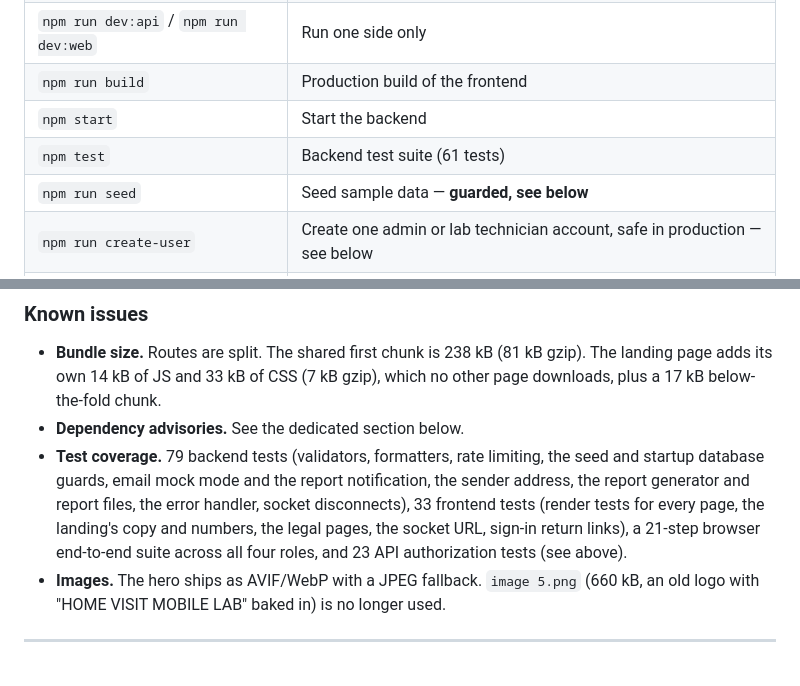
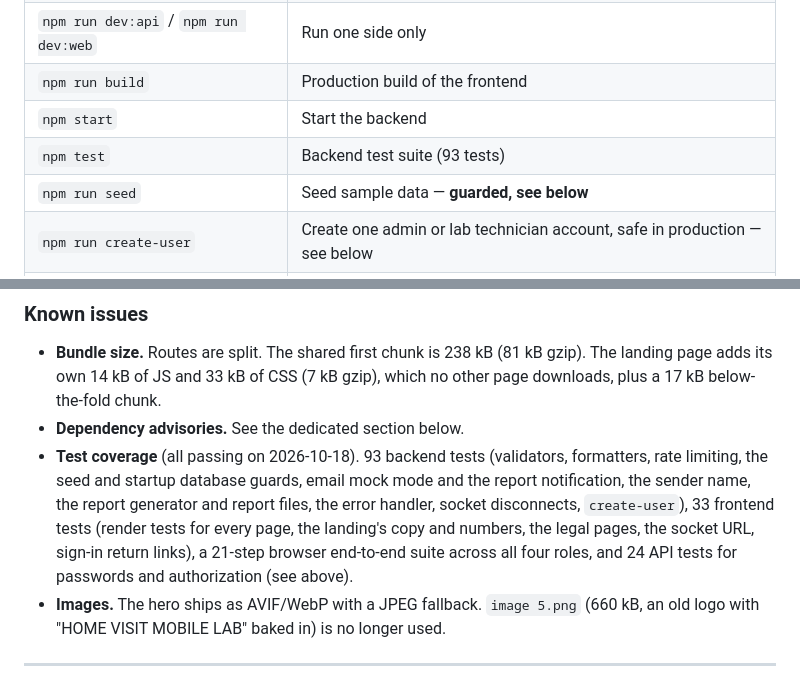
Before and after one commit to joyeldilshan/homevist, a Markdown page: README.md, 2 parts joined by grey strips. Drawn GitHub-style.

Commit message:
README: test counts after the final pre-deploy pass
Backend 93, frontend 33, API 24, browser end-to-end 21, all passing on
hemovisit_dev (2026-10-18). The scripts table still said 61.

Co-Authored-By: Claude Opus 5.5 <noreply@anthropic.com>

```diff
--- a/README.md
+++ b/README.md
@@ -65,7 +65,7 @@ the database name, never the URI or password. The check lives in
 | `npm run dev:api` / `npm run dev:web` | Run one side only |
 | `npm run build` | Production build of the frontend |
 | `npm start` | Start the backend |
-| `npm test` | Backend test suite (61 tests) |
+| `npm test` | Backend test suite (93 tests) |
 | `npm run seed` | Seed sample data — **guarded, see below** |
 | `npm run create-user` | Create one admin or lab technician account, safe in production — see below |
 | `npm run audit` | `npm audit` on both packages |
@@ -457,13 +457,14 @@ any real patient result is reported.
   gzip). The landing page adds its own 14 kB of JS and 33 kB of CSS (7 kB gzip),
   which no other page downloads, plus a 17 kB below-the-fold chunk.
 - **Dependency advisories.** See the dedicated section below.
-- **Test coverage.** 79 backend tests (validators, formatters, rate limiting,
-  the seed and startup database guards, email mock mode and the report
-  notification, the sender address, the report generator and report files,
-  the error handler, socket disconnects), 33 frontend tests (render tests for
+- **Test coverage** (all passing on 2026-10-18). 93 backend tests (validators,
+  formatters, rate limiting, the seed and startup database guards, email mock
+  mode and the report notification, the sender name, the report generator and
+  report files, the error handler, socket disconnects, `create-user`), 33
+  frontend tests (render tests for
   every page, the landing's copy and numbers, the legal pages, the socket URL,
   sign-in return links), a 21-step browser end-to-end suite across all four
-  roles, and 23 API authorization tests (see above).
+  roles, and 24 API tests for passwords and authorization (see above).
 - **Images.** The hero ships as AVIF/WebP with a JPEG fallback. `image 5.png`
   (660 kB, an old logo with "HOME VISIT MOBILE LAB" baked in) is no longer used.
 
```
